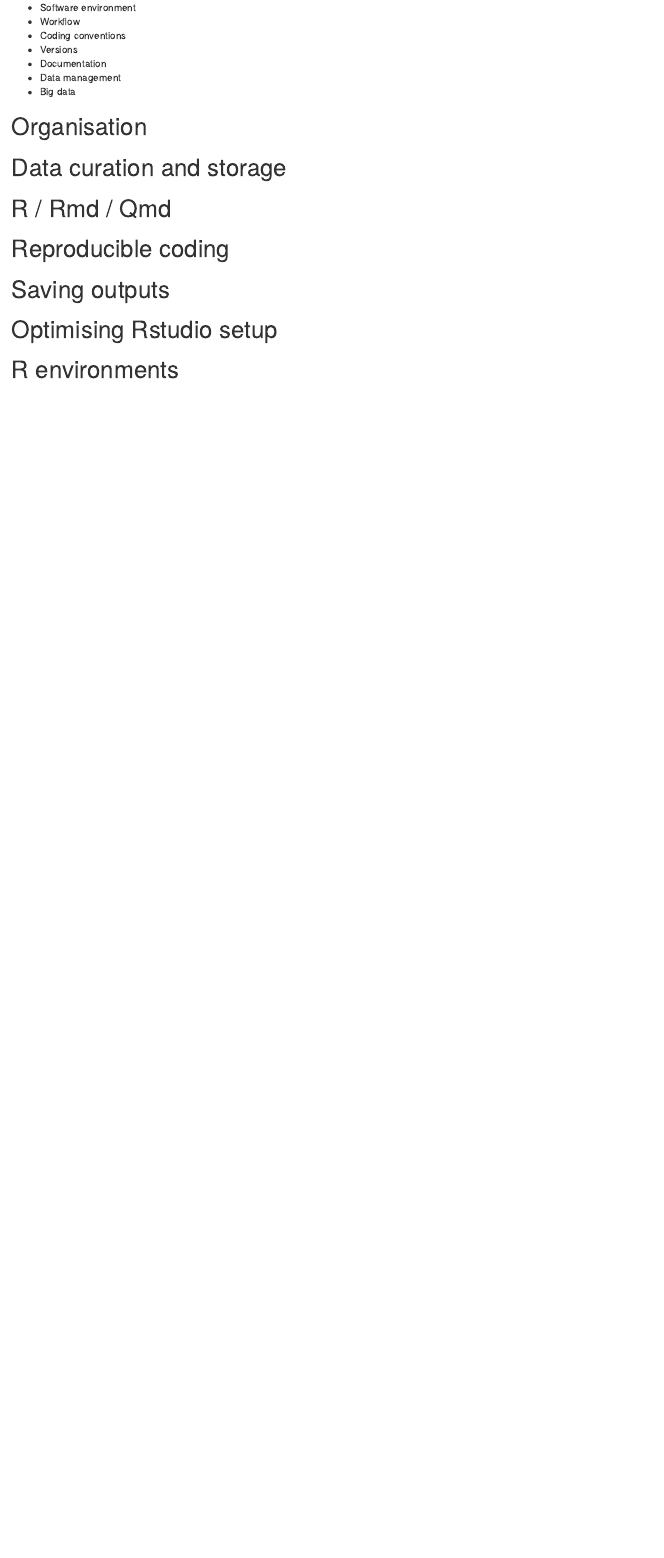
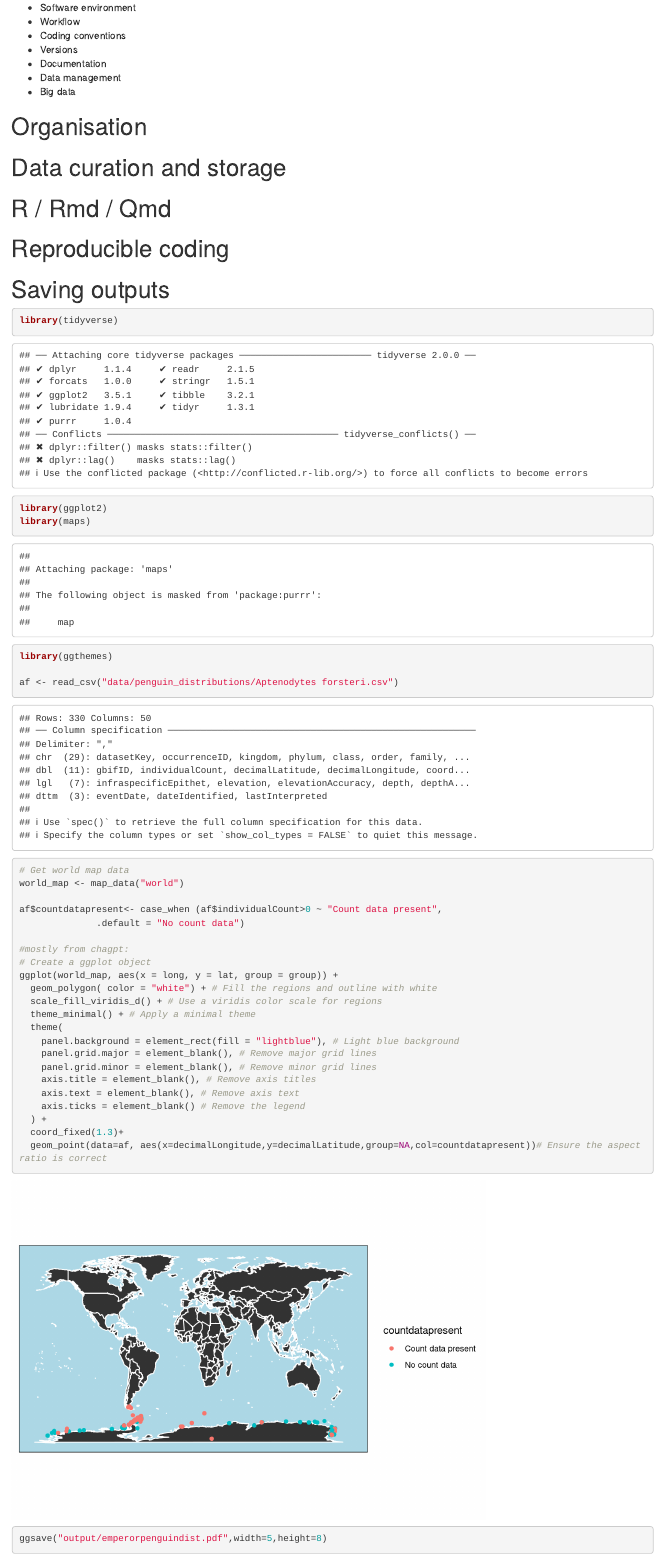
Before and after one commit to xclu2022/2024_R_intermediate_UNSW, an R Markdown document (Reproducible_research.Rmd): the page in a window 1100 px wide, from 490 px down. Rendered offline with R 4.5, knitr and Pandoc, with nearby package versions.

Commit message:
adding ggsave bit

````diff
--- a/Reproducible_research.Rmd
+++ b/Reproducible_research.Rmd
@@ -2,6 +2,8 @@
 title: "Class Notes on Reproducible Research"
 output: html_document
 date: "2024-07-24"
+editor_options:
+  chunk_output_type: console
 ---
 
 
@@ -36,12 +38,52 @@ There are processes to handle sensitive data (keep the science part open but the
 
 # Data curation and storage
 
+```{r}
+
+```
+
+
+
 # R / Rmd / Qmd
 
 # Reproducible coding
 
 # Saving outputs
 
+```{r}
+library(tidyverse)
+library(ggplot2)
+library(maps)
+library(ggthemes)
+
+af <- read_csv("data/penguin_distributions/Aptenodytes forsteri.csv")
+
+# Get world map data
+world_map <- map_data("world")
+
+af$countdatapresent<- case_when (af$individualCount>0 ~ "Count data present",
+              .default = "No count data")
+
+#mostly from chagpt:
+# Create a ggplot object
+ggplot(world_map, aes(x = long, y = lat, group = group)) +
+  geom_polygon( color = "white") + # Fill the regions and outline with white
+  scale_fill_viridis_d() + # Use a viridis color scale for regions
+  theme_minimal() + # Apply a minimal theme
+  theme(
+    panel.background = element_rect(fill = "lightblue"), # Light blue background
+    panel.grid.major = element_blank(), # Remove major grid lines
+    panel.grid.minor = element_blank(), # Remove minor grid lines
+    axis.title = element_blank(), # Remove axis titles
+    axis.text = element_blank(), # Remove axis text
+    axis.ticks = element_blank() # Remove the legend
+  ) +
+  coord_fixed(1.3)+
+  geom_point(data=af, aes(x=decimalLongitude,y=decimalLatitude,group=NA,col=countdatapresent))# Ensure the aspect ratio is correct
+
+ggsave("output/emperorpenguindist.pdf",width=5,height=8)
+```
+
 # Optimising Rstudio setup
 
 # R environments
````
